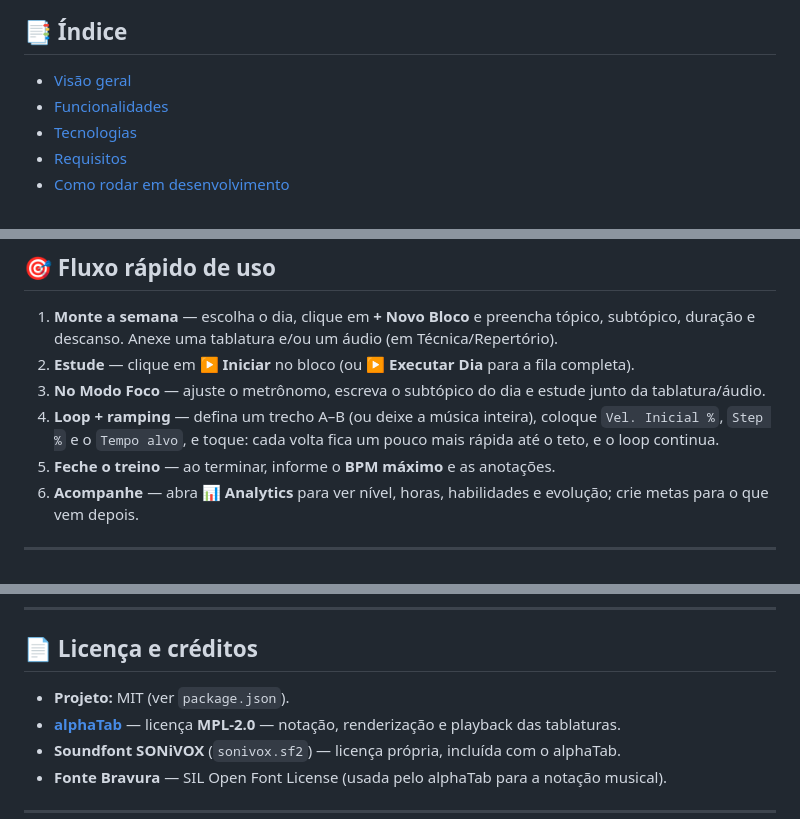
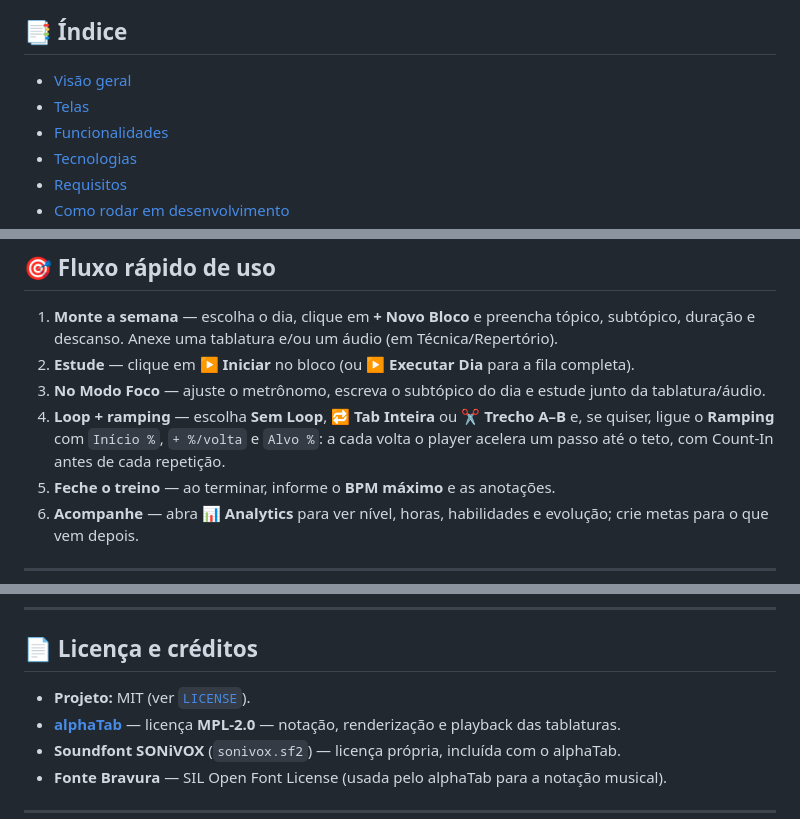
Before and after one commit to HeytorToito1996/Guitar-Study-Planner, a Markdown page: README.md, 3 parts joined by grey strips. Drawn GitHub-style.

```diff
--- a/README.md
+++ b/README.md
@@ -12,6 +12,7 @@ fechamento de treino com métricas e um painel de **Analytics**.
 ## 📑 Índice
 
 - [Visão geral](#-visão-geral)
+- [Telas](#-telas)
 - [Funcionalidades](#-funcionalidades)
 - [Tecnologias](#-tecnologias)
 - [Requisitos](#-requisitos)
@@ -212,9 +237,9 @@ guitar-study-router/
 2. **Estude** — clique em **▶ Iniciar** no bloco (ou **▶ Executar Dia** para a fila completa).
 3. **No Modo Foco** — ajuste o metrônomo, escreva o subtópico do dia e estude junto da
    tablatura/áudio.
-4. **Loop + ramping** — defina um trecho A–B (ou deixe a música inteira), coloque
-   `Vel. Inicial %`, `Step %` e o `Tempo alvo`, e toque: cada volta fica um pouco mais rápida
-   até o teto, e o loop continua.
+4. **Loop + ramping** — escolha **Sem Loop**, **🔁 Tab Inteira** ou **✂️ Trecho A–B** e,
+   se quiser, ligue o **Ramping** com `Início %`, `+ %/volta` e `Alvo %`: a cada volta o
+   player acelera um passo até o teto, com Count-In antes de cada repetição.
 5. **Feche o treino** — ao terminar, informe o **BPM máximo** e as anotações.
 6. **Acompanhe** — abra **📊 Analytics** para ver nível, horas, habilidades e evolução;
    crie metas para o que vem depois.
@@ -236,7 +261,7 @@ guitar-study-router/
 
 ## 📄 Licença e créditos
 
-- **Projeto:** MIT (ver `package.json`).
+- **Projeto:** MIT (ver [`LICENSE`](LICENSE)).
 - **[alphaTab](https://github.com/CoderLine/alphaTab)** — licença **MPL-2.0** — notação,
   renderização e playback das tablaturas.
 - **Soundfont SONiVOX** (`sonivox.sf2`) — licença própria, incluída com o alphaTab.
```
Also changed, not shown: other parts of README.md (+36 -12 lines), docs/01-agenda.png (added), docs/02-novo-bloco.png (added), docs/03-modo-foco.png (added), docs/04-tablatura.png (added), docs/05-analytics.png (added).
